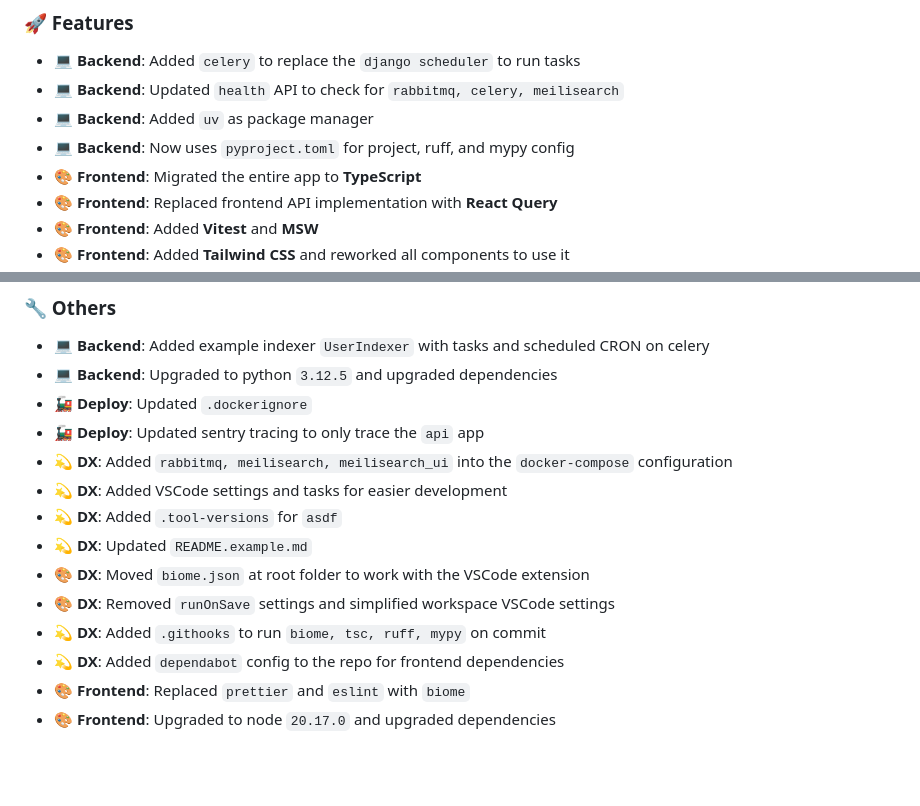
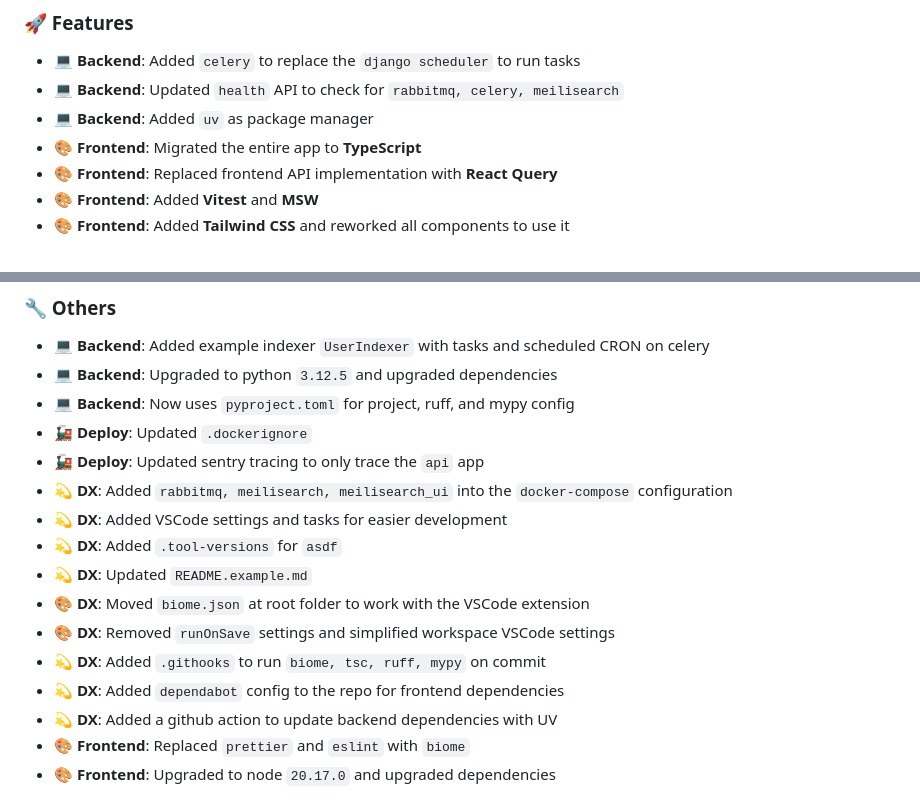
Before and after one commit to Jordan-Kowal/django-react-starter, a Markdown page: CHANGELOG.md, 2 parts joined by grey strips. Drawn GitHub-style; blank space fills up the shorter version.

```diff
--- a/CHANGELOG.md
+++ b/CHANGELOG.md
@@ -22,7 +22,6 @@
 - 💻 **Backend**: Added `celery` to replace the `django scheduler` to run tasks
 - 💻 **Backend**: Updated `health` API to check for `rabbitmq, celery, meilisearch`
 - 💻 **Backend**: Added `uv` as package manager
-- 💻 **Backend**: Now uses `pyproject.toml` for project, ruff, and mypy config
 - 🎨 **Frontend**: Migrated the entire app to **TypeScript**
 - 🎨 **Frontend**: Replaced frontend API implementation with **React Query**
 - 🎨 **Frontend**: Added **Vitest** and **MSW**
@@ -57,6 +56,7 @@
 
 - 💻 **Backend**: Added example indexer `UserIndexer` with tasks and scheduled CRON on celery
 - 💻 **Backend**: Upgraded to python `3.12.5` and upgraded dependencies
+- 💻 **Backend**: Now uses `pyproject.toml` for project, ruff, and mypy config
 - 🚂 **Deploy**: Updated `.dockerignore`
 - 🚂 **Deploy**: Updated sentry tracing to only trace the `api` app
 - 💫 **DX**: Added `rabbitmq, meilisearch, meilisearch_ui` into the `docker-compose` configuration
@@ -67,6 +67,7 @@
 - 🎨 **DX**: Removed `runOnSave` settings and simplified workspace VSCode settings
 - 💫 **DX**: Added `.githooks` to run `biome, tsc, ruff, mypy` on commit
 - 💫 **DX**: Added `dependabot` config to the repo for frontend dependencies
+- 💫 **DX**: Added a github action to update backend dependencies with UV
 - 🎨 **Frontend**: Replaced `prettier` and `eslint` with `biome`
 - 🎨 **Frontend**: Upgraded to node `20.17.0` and upgraded dependencies
 
```
Also changed, not shown: README.example.md (+5 -20 lines).
